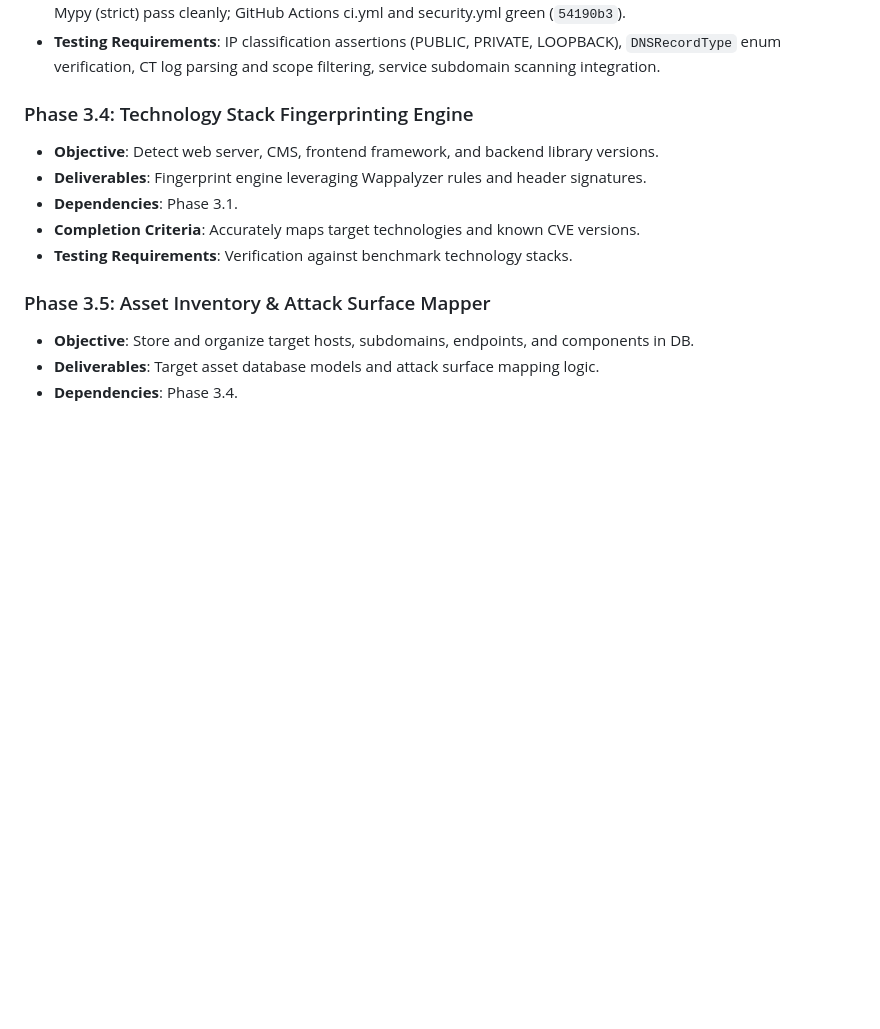
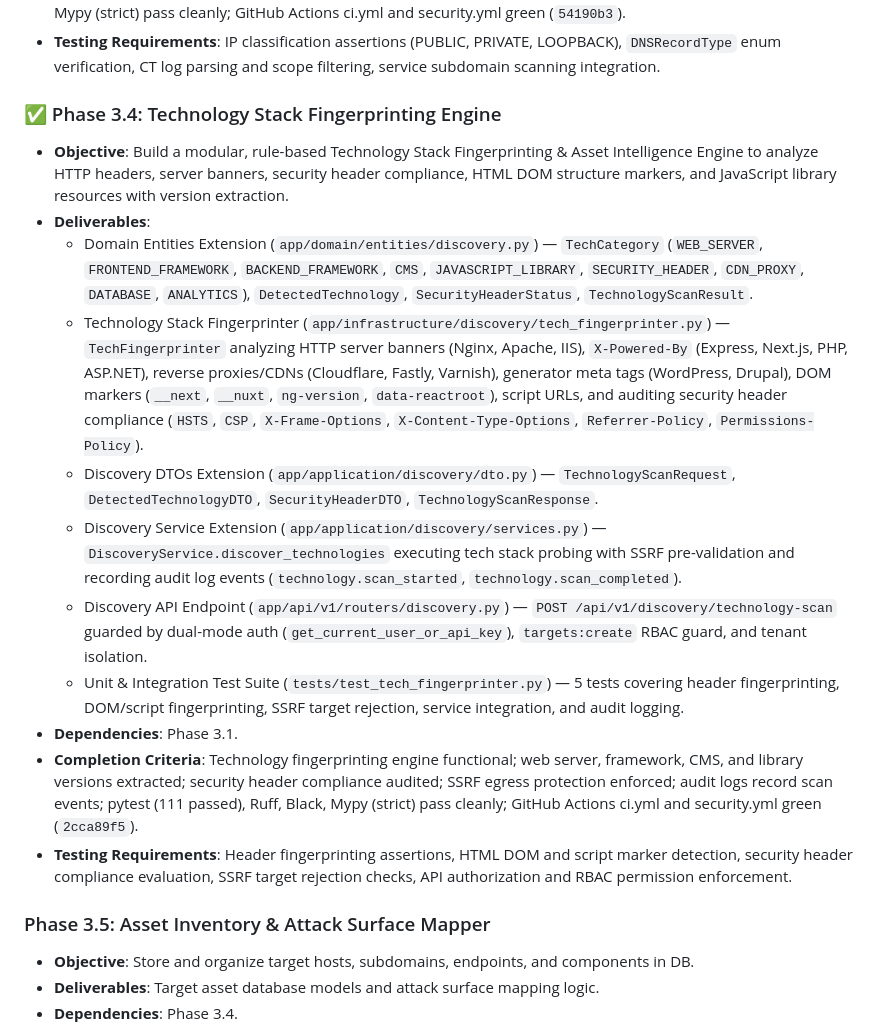
Before and after one commit to ayushsingh257/Vulnova, a Markdown page: ROADMAP.md, the part around the change. Drawn GitHub-style; blank space fills up the shorter version.

Commit message:
docs(era-3): record Phase 3.4 Technology Fingerprinting Engine completion in ROADMAP, BRAIN, CHANGELOG

```diff
--- a/ROADMAP.md
+++ b/ROADMAP.md
@@ -347,12 +347,18 @@ This master roadmap outlines the **12 Engineering Eras** and **112 Implementatio
 - **Completion Criteria**: Subdomain discovery and DNS record resolution functional; enterprise IP classification active; CT log passive search operational; audit logs record subdomain scan events; pytest (106 passed), Ruff, Black, Mypy (strict) pass cleanly; GitHub Actions ci.yml and security.yml green (`54190b3`).
 - **Testing Requirements**: IP classification assertions (PUBLIC, PRIVATE, LOOPBACK), `DNSRecordType` enum verification, CT log parsing and scope filtering, service subdomain scanning integration.
 
-### Phase 3.4: Technology Stack Fingerprinting Engine
-- **Objective**: Detect web server, CMS, frontend framework, and backend library versions.
-- **Deliverables**: Fingerprint engine leveraging Wappalyzer rules and header signatures.
+### ✅ Phase 3.4: Technology Stack Fingerprinting Engine
+- **Objective**: Build a modular, rule-based Technology Stack Fingerprinting & Asset Intelligence Engine to analyze HTTP headers, server banners, security header compliance, HTML DOM structure markers, and JavaScript library resources with version extraction.
+- **Deliverables**:
+  - Domain Entities Extension (`app/domain/entities/discovery.py`) — `TechCategory` (`WEB_SERVER`, `FRONTEND_FRAMEWORK`, `BACKEND_FRAMEWORK`, `CMS`, `JAVASCRIPT_LIBRARY`, `SECURITY_HEADER`, `CDN_PROXY`, `DATABASE`, `ANALYTICS`), `DetectedTechnology`, `SecurityHeaderStatus`, `TechnologyScanResult`.
+  - Technology Stack Fingerprinter (`app/infrastructure/discovery/tech_fingerprinter.py`) — `TechFingerprinter` analyzing HTTP server banners (Nginx, Apache, IIS), `X-Powered-By` (Express, Next.js, PHP, ASP.NET), reverse proxies/CDNs (Cloudflare, Fastly, Varnish), generator meta tags (WordPress, Drupal), DOM markers (`__next`, `__nuxt`, `ng-version`, `data-reactroot`), script URLs, and auditing security header compliance (`HSTS`, `CSP`, `X-Frame-Options`, `X-Content-Type-Options`, `Referrer-Policy`, `Permissions-Policy`).
+  - Discovery DTOs Extension (`app/application/discovery/dto.py`) — `TechnologyScanRequest`, `DetectedTechnologyDTO`, `SecurityHeaderDTO`, `TechnologyScanResponse`.
+  - Discovery Service Extension (`app/application/discovery/services.py`) — `DiscoveryService.discover_technologies` executing tech stack probing with SSRF pre-validation and recording audit log events (`technology.scan_started`, `technology.scan_completed`).
+  - Discovery API Endpoint (`app/api/v1/routers/discovery.py`) — `POST /api/v1/discovery/technology-scan` guarded by dual-mode auth (`get_current_user_or_api_key`), `targets:create` RBAC guard, and tenant isolation.
+  - Unit & Integration Test Suite (`tests/test_tech_fingerprinter.py`) — 5 tests covering header fingerprinting, DOM/script fingerprinting, SSRF target rejection, service integration, and audit logging.
 - **Dependencies**: Phase 3.1.
-- **Completion Criteria**: Accurately maps target technologies and known CVE versions.
-- **Testing Requirements**: Verification against benchmark technology stacks.
+- **Completion Criteria**: Technology fingerprinting engine functional; web server, framework, CMS, and library versions extracted; security header compliance audited; SSRF egress protection enforced; audit logs record scan events; pytest (111 passed), Ruff, Black, Mypy (strict) pass cleanly; GitHub Actions ci.yml and security.yml green (`2cca89f5`).
+- **Testing Requirements**: Header fingerprinting assertions, HTML DOM and script marker detection, security header compliance evaluation, SSRF target rejection checks, API authorization and RBAC permission enforcement.
 
 ### Phase 3.5: Asset Inventory & Attack Surface Mapper
 - **Objective**: Store and organize target hosts, subdomains, endpoints, and components in DB.
```
Also changed, not shown: BRAIN.md (+3 -1 lines), CHANGELOG.md (+7 -0 lines).
